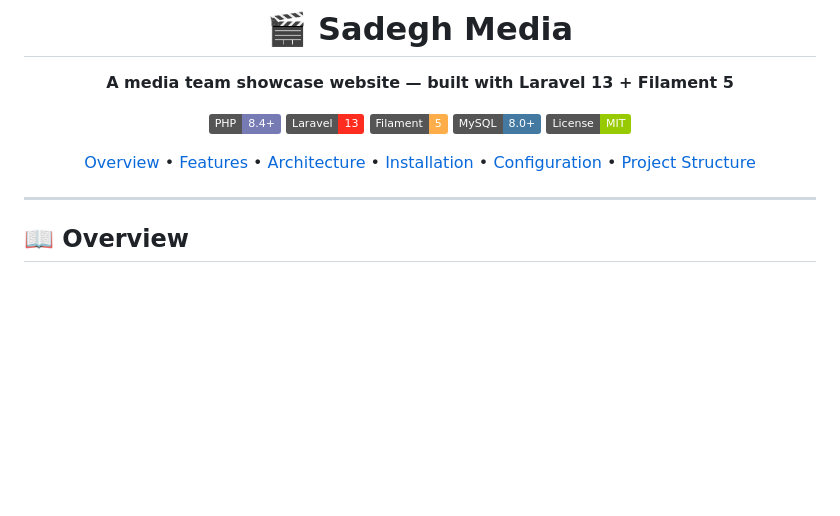
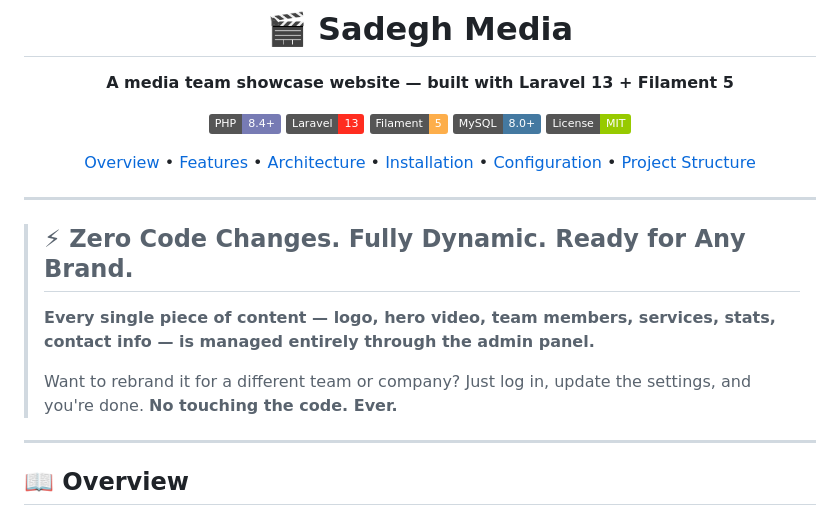
Before and after one commit to Agentagc/Sadegh-Media, a Markdown page: README.md, the part around the change. Rendered like a GitHub page; badges without logos; blank space fills up the shorter version.

Commit message:
Emphasize dynamic content management in README
Added section highlighting zero code changes for rebranding.

```diff
--- a/README.md
+++ b/README.md
@@ -15,6 +15,16 @@
 [Overview](#-overview) • [Features](#-features) • [Architecture](#-architecture) • [Installation](#-installation) • [Configuration](#-configuration) • [Project Structure](#-project-structure)
 
 </div>
+
+---
+
+> ## ⚡ Zero Code Changes. Fully Dynamic. Ready for Any Brand.
+>
+> **Every single piece of content — logo, hero video, team members, services, stats, contact info — is managed entirely through the admin panel.**
+>
+> Want to rebrand it for a different team or company?
+> Just log in, update the settings, and you're done.
+> **No touching the code. Ever.**
 
 ---
 
```
